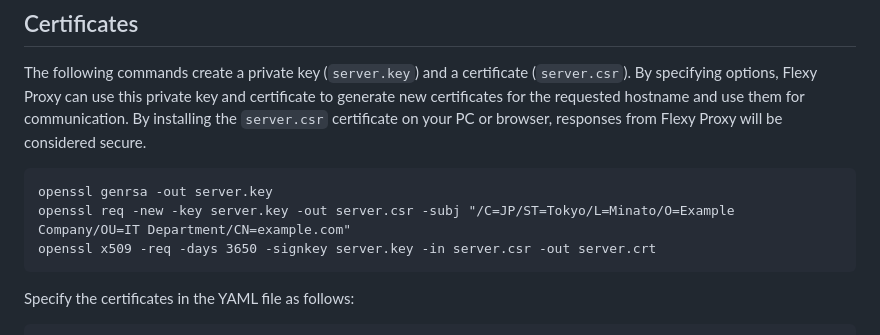
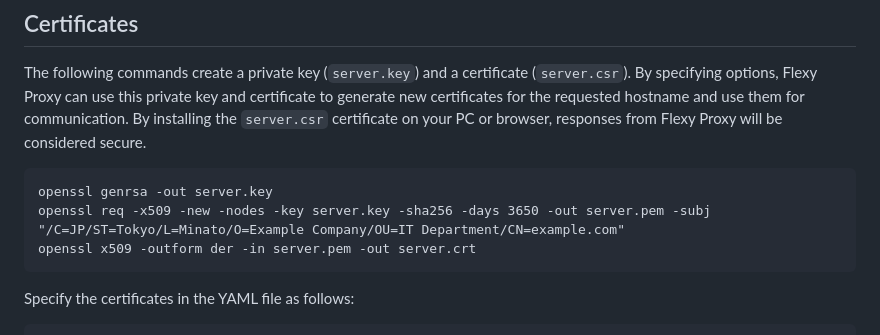
Before and after one commit to kajikentaro/flexy-proxy, a Markdown page: README.md, the part around the change. Drawn GitHub-style.

Commit message:
update: commands on readme to create root CA certificate

````diff
--- a/README.md
+++ b/README.md
@@ -135,8 +135,8 @@ The following commands create a private key (`server.key`) and a certificate (`s
 
 ```
 openssl genrsa -out server.key
-openssl req -new -key server.key -out server.csr -subj "/C=JP/ST=Tokyo/L=Minato/O=Example Company/OU=IT Department/CN=example.com"
-openssl x509 -req -days 3650 -signkey server.key -in server.csr -out server.crt
+openssl req -x509 -new -nodes -key server.key -sha256 -days 3650 -out server.pem -subj "/C=JP/ST=Tokyo/L=Minato/O=Example Company/OU=IT Department/CN=example.com"
+openssl x509 -outform der -in server.pem -out server.crt
 ```
 
 Specify the certificates in the YAML file as follows:
````
